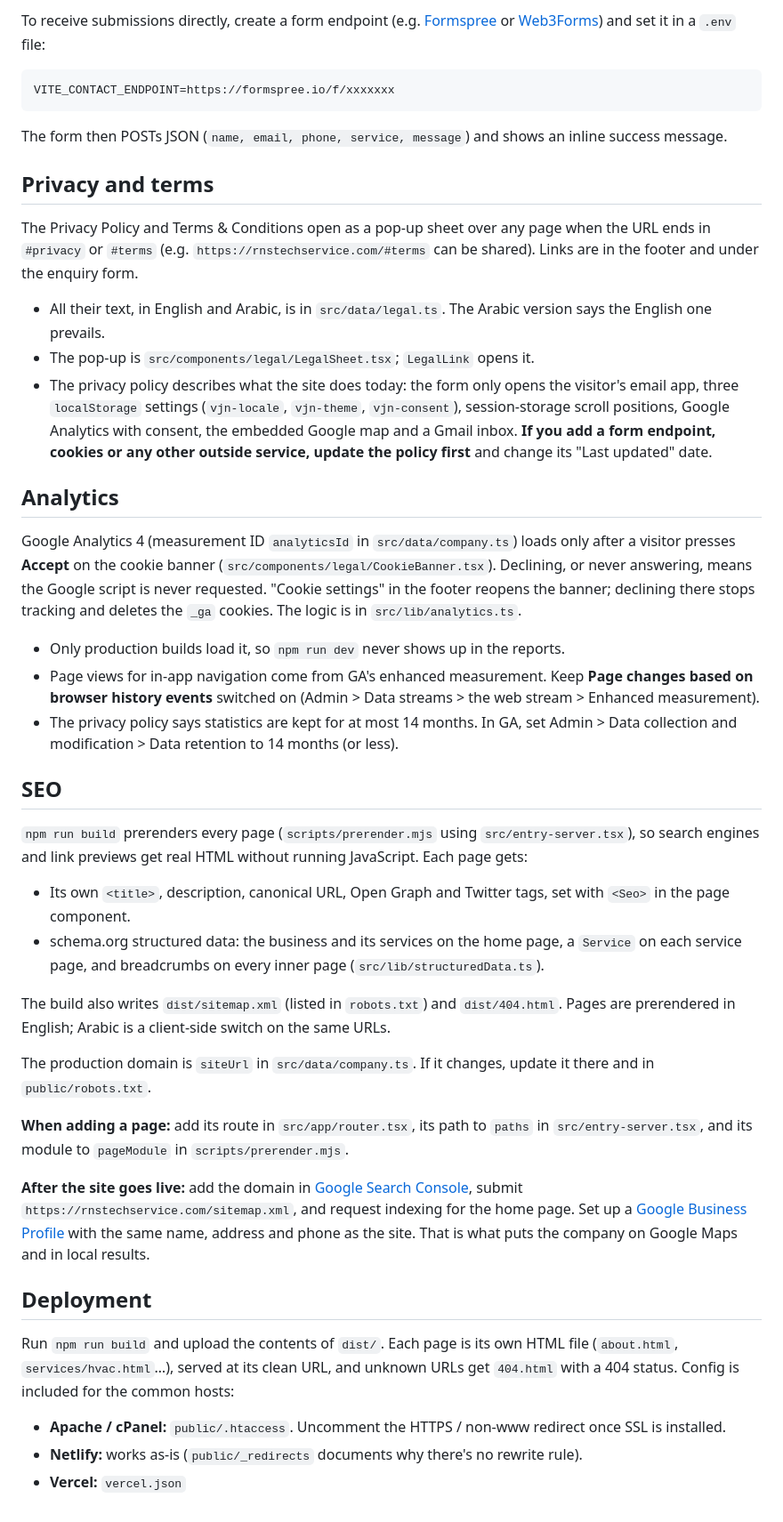
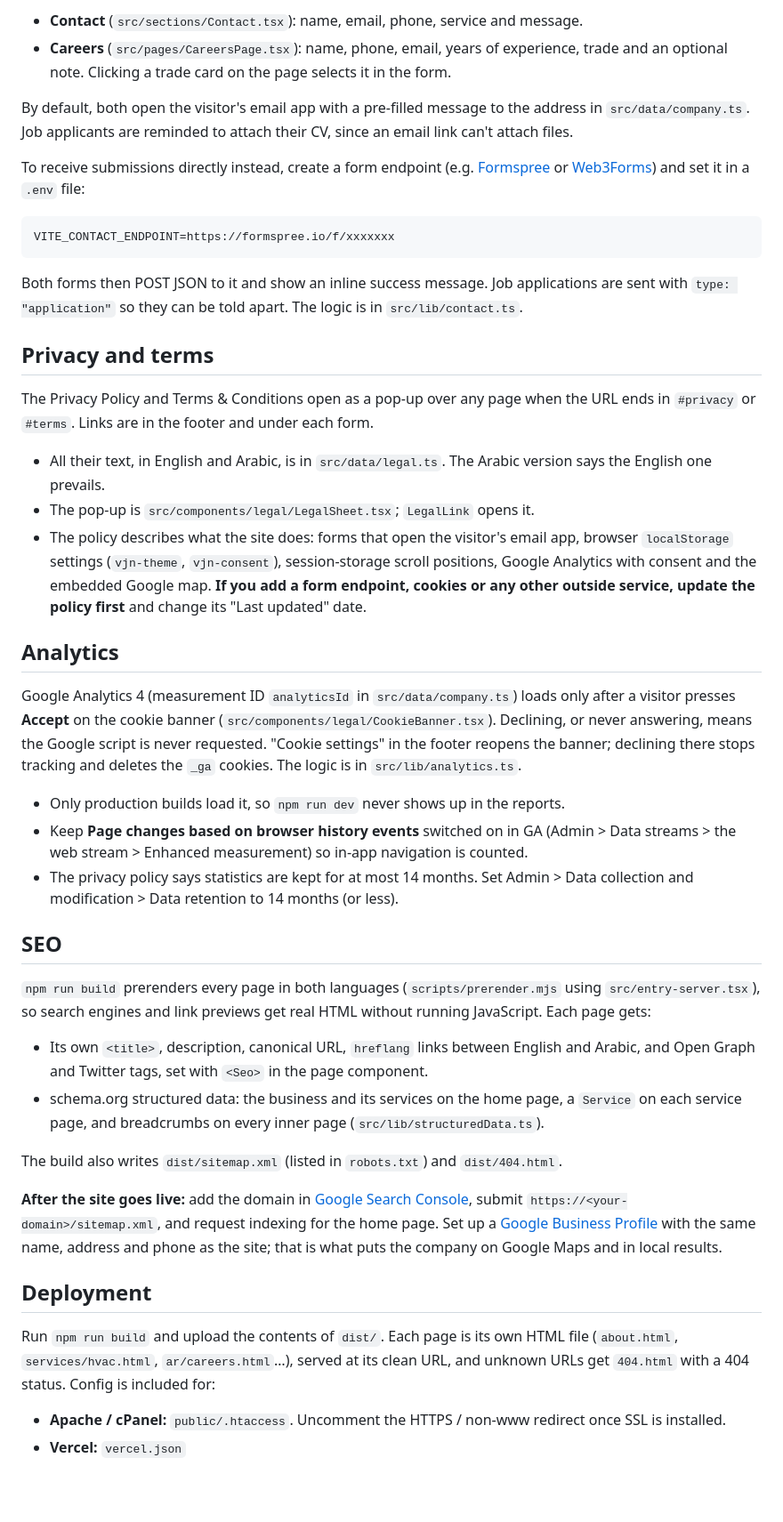
Before and after one commit to EnjayEngineering/VJN-Website, a Markdown page: README.md, the part around one of its changes. Shown at 89% size. Drawn GitHub-style; blank space fills up the shorter version.

````diff
--- a/README.md
+++ b/README.md
@@ -79,47 +120,47 @@ By default, submitting the form opens the visitor's email client with a pre-fill
 
-To receive submissions directly, create a form endpoint (e.g. [Formspree](https://formspree.io) or [Web3Forms](https://web3forms.com)) and set it in a `.env` file:
+- **Contact** (`src/sections/Contact.tsx`): name, email, phone, service and message.
+- **Careers** (`src/pages/CareersPage.tsx`): name, phone, email, years of experience, trade and an optional note. Clicking a trade card on the page selects it in the form.
+
+By default, both open the visitor's email app with a pre-filled message to the address in `src/data/company.ts`. Job applicants are reminded to attach their CV, since an email link can't attach files.
+
+To receive submissions directly instead, create a form endpoint (e.g. [Formspree](https://formspree.io) or [Web3Forms](https://web3forms.com)) and set it in a `.env` file:
 
 ```
 VITE_CONTACT_ENDPOINT=https://formspree.io/f/xxxxxxx
 ```
 
-The form then POSTs JSON (`name, email, phone, service, message`) and shows an inline success message.
+Both forms then POST JSON to it and show an inline success message. Job applications are sent with `type: "application"` so they can be told apart. The logic is in `src/lib/contact.ts`.
 
 ## Privacy and terms
 
-The Privacy Policy and Terms & Conditions open as a pop-up sheet over any page when the URL ends in `#privacy` or `#terms` (e.g. `https://rnstechservice.com/#terms` can be shared). Links are in the footer and under the enquiry form.
+The Privacy Policy and Terms & Conditions open as a pop-up over any page when the URL ends in `#privacy` or `#terms`. Links are in the footer and under each form.
 
 - All their text, in English and Arabic, is in `src/data/legal.ts`. The Arabic version says the English one prevails.
 - The pop-up is `src/components/legal/LegalSheet.tsx`; `LegalLink` opens it.
-- The privacy policy describes what the site does today: the form only opens the visitor's email app, three `localStorage` settings (`vjn-locale`, `vjn-theme`, `vjn-consent`), session-storage scroll positions, Google Analytics with consent, the embedded Google map and a Gmail inbox. **If you add a form endpoint, cookies or any other outside service, update the policy first** and change its "Last updated" date.
+- The policy describes what the site does: forms that open the visitor's email app, browser `localStorage` settings (`vjn-theme`, `vjn-consent`), session-storage scroll positions, Google Analytics with consent and the embedded Google map. **If you add a form endpoint, cookies or any other outside service, update the policy first** and change its "Last updated" date.
 
 ## Analytics
 
 Google Analytics 4 (measurement ID `analyticsId` in `src/data/company.ts`) loads only after a visitor presses **Accept** on the cookie banner (`src/components/legal/CookieBanner.tsx`). Declining, or never answering, means the Google script is never requested. "Cookie settings" in the footer reopens the banner; declining there stops tracking and deletes the `_ga` cookies. The logic is in `src/lib/analytics.ts`.
 
 - Only production builds load it, so `npm run dev` never shows up in the reports.
-- Page views for in-app navigation come from GA's enhanced measurement. Keep **Page changes based on browser history events** switched on (Admin > Data streams > the web stream > Enhanced measurement).
-- The privacy policy says statistics are kept for at most 14 months. In GA, set Admin > Data collection and modification > Data retention to 14 months (or less).
+- Keep **Page changes based on browser history events** switched on in GA (Admin > Data streams > the web stream > Enhanced measurement) so in-app navigation is counted.
+- The privacy policy says statistics are kept for at most 14 months. Set Admin > Data collection and modification > Data retention to 14 months (or less).
 
 ## SEO
 
-`npm run build` prerenders every page (`scripts/prerender.mjs` using `src/entry-server.tsx`), so search engines and link previews get real HTML without running JavaScript. Each page gets:
+`npm run build` prerenders every page in both languages (`scripts/prerender.mjs` using `src/entry-server.tsx`), so search engines and link previews get real HTML without running JavaScript. Each page gets:
 
-- Its own `<title>`, description, canonical URL, Open Graph and Twitter tags, set with `<Seo>` in the page component.
+- Its own `<title>`, description, canonical URL, `hreflang` links between English and Arabic, and Open Graph and Twitter tags, set with `<Seo>` in the page component.
 - schema.org structured data: the business and its services on the home page, a `Service` on each service page, and breadcrumbs on every inner page (`src/lib/structuredData.ts`).
 
-The build also writes `dist/sitemap.xml` (listed in `robots.txt`) and `dist/404.html`. Pages are prerendered in English; Arabic is a client-side switch on the same URLs.
+The build also writes `dist/sitemap.xml` (listed in `robots.txt`) and `dist/404.html`.
 
-The production domain is `siteUrl` in `src/data/company.ts`. If it changes, update it there and in `public/robots.txt`.
-
-**When adding a page:** add its route in `src/app/router.tsx`, its path to `paths` in `src/entry-server.tsx`, and its module to `pageModule` in `scripts/prerender.mjs`.
-
-**After the site goes live:** add the domain in [Google Search Console](https://search.google.com/search-console), submit `https://rnstechservice.com/sitemap.xml`, and request indexing for the home page. Set up a [Google Business Profile](https://business.google.com) with the same name, address and phone as the site. That is what puts the company on Google Maps and in local results.
+**After the site goes live:** add the domain in [Google Search Console](https://search.google.com/search-console), submit `https://<your-domain>/sitemap.xml`, and request indexing for the home page. Set up a [Google Business Profile](https://business.google.com) with the same name, address and phone as the site; that is what puts the company on Google Maps and in local results.
 
 ## Deployment
 
-Run `npm run build` and upload the contents of `dist/`. Each page is its own HTML file (`about.html`, `services/hvac.html`…), served at its clean URL, and unknown URLs get `404.html` with a 404 status. Config is included for the common hosts:
+Run `npm run build` and upload the contents of `dist/`. Each page is its own HTML file (`about.html`, `services/hvac.html`, `ar/careers.html`…), served at its clean URL, and unknown URLs get `404.html` with a 404 status. Config is included for:
 
 - **Apache / cPanel:** `public/.htaccess`. Uncomment the HTTPS / non-www redirect once SSL is installed.
-- **Netlify:** works as-is (`public/_redirects` documents why there's no rewrite rule).
 - **Vercel:** `vercel.json`
````
Also changed, not shown: other parts of README.md (+74 -33 lines).
